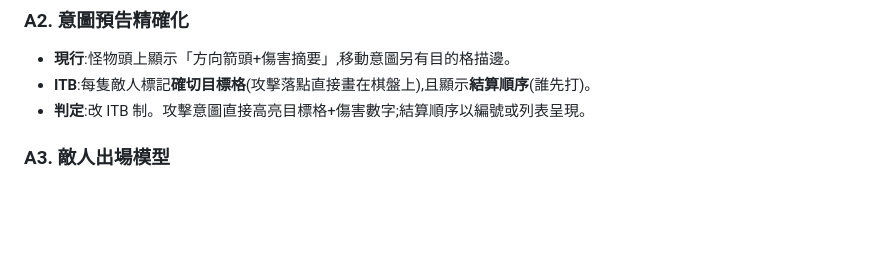
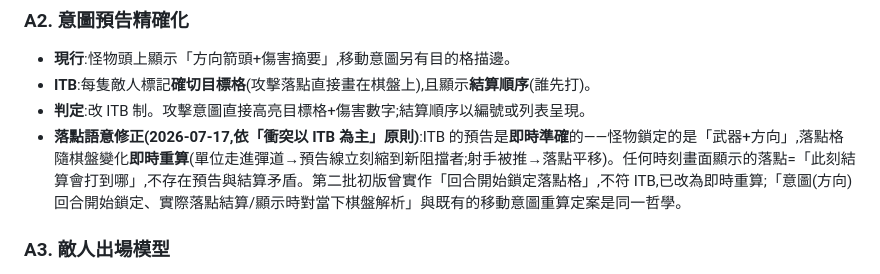
Before and after one commit to jesstsai0127/puzzlevault, a Markdown page: design/itb-alignment-spec.md, the part around the change. Rendered like a GitHub page; blank space fills up the shorter version.

Commit message:
docs: correct A2 telegraph semantics to ITB's live-accurate model — impact tiles re-resolve against the current board, only the intent (weapon+direction) is locked
Co-Authored-By: Claude Fable 5 <noreply@anthropic.com>
Claude-Session: https://claude.ai/code/session_018MoqcmTnqHeCwwgeaeKgr8

```diff
--- a/design/itb-alignment-spec.md
+++ b/design/itb-alignment-spec.md
@@ -18,6 +18,7 @@
 - **現行**:怪物頭上顯示「方向箭頭+傷害摘要」,移動意圖另有目的格描邊。
 - **ITB**:每隻敵人標記**確切目標格**(攻擊落點直接畫在棋盤上),且顯示**結算順序**(誰先打)。
 - **判定**:改 ITB 制。攻擊意圖直接高亮目標格+傷害數字;結算順序以編號或列表呈現。
+- **落點語意修正(2026-07-17,依「衝突以 ITB 為主」原則)**:ITB 的預告是**即時準確**的——怪物鎖定的是「武器+方向」,落點格隨棋盤變化**即時重算**(單位走進彈道→預告線立刻縮到新阻擋者;射手被推→落點平移)。任何時刻畫面顯示的落點=「此刻結算會打到哪」,不存在預告與結算矛盾。第二批初版曾實作「回合開始鎖定落點格」,不符 ITB,已改為即時重算;「意圖(方向)回合開始鎖定、實際落點結算/顯示時對當下棋盤解析」與既有的移動意圖重算定案是同一哲學。
 
 ### A3. 敵人出場模型
 - **現行**:波次制——每波倒數 N 回合,歸零時下一波整批從固定點生成,沒殺完的疊加。
```
